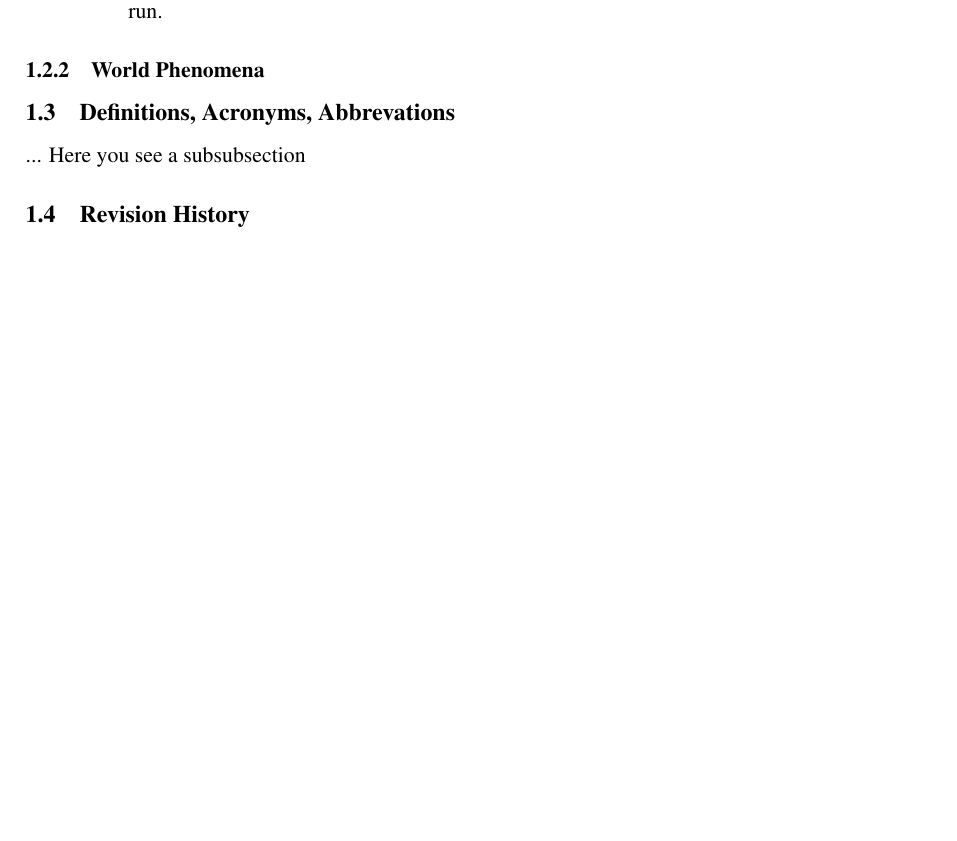
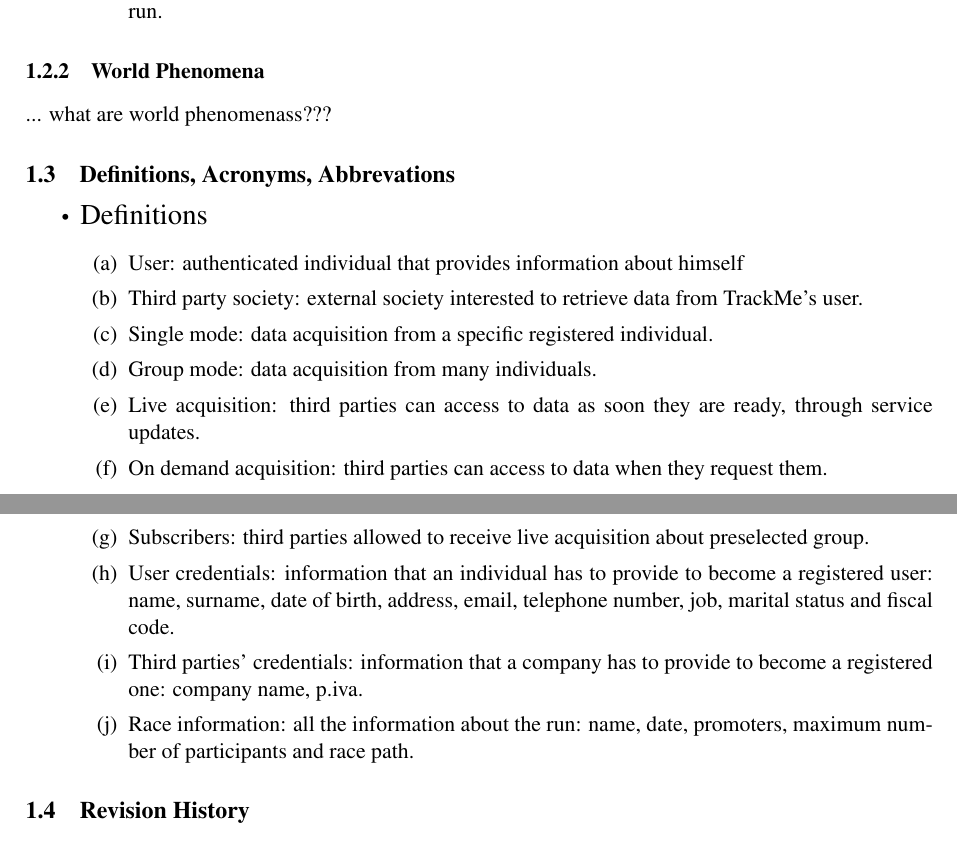
Before and after one commit to lucaalessandrelli/trackme, a LaTeX document (LaTeXFolder/main.tex, which reads LaTeXFolder/Files/introduction.tex): part of page 5 of 12 before the commit and two parts of pages 5 and 6 of 13 after it, the two joined at a grey line, cut so that both start at the same text, the shorter picture padded with empty space. Compiled offline with pdfLaTeX; a LaTeX package or settings file that is missing is left out.

Commit message:
Definitions latex update

```diff
--- a/LaTeXFolder/Files/introduction.tex
+++ b/LaTeXFolder/Files/introduction.tex
@@ -29,10 +29,28 @@
 	\end{enumerate}
 \end{enumerate}
 
+\subsubsection{World Phenomena}
+... what are world phenomenass???
 
-\subsubsection{World Phenomena}
 \subsection{Definitions, Acronyms, Abbrevations}
-... Here you see a subsubsection
+
+\begin{enumerate}
+\item[•] {\Large Definitions}
+	\begin{enumerate}
+		\item User: authenticated individual that provides information about himself
+		\item Third party society: external society interested to retrieve data from 					TrackMe's user.
+		\item Single mode: data acquisition from a specific registered individual.
+		\item Group mode: data acquisition from many individuals.
+		\item Live acquisition: third parties can access to data as soon they are ready, 				through service updates.
+		\item On demand acquisition: third parties can access to data when they request 				them.
+		\item Subscribers: third parties allowed to receive live acquisition about 						preselected	group.
+		\item User credentials: information that an individual has to provide to become a 				registered user: name, surname, date of birth, address, email, telephone
+			number, job, marital status and fiscal code.
+		\item Third parties’ credentials: information that a company has to provide to 					become a registered one: company name, p.iva.
+		\item Race information: all the information about the run: name, date, promoters, 				maximum number of participants and race path.
+	\end{enumerate}
+\end{enumerate}
+
 \subsection{Revision History}
 ... Here you see a subsubsection
 \subsection{Reference Documents}
```
Also changed, not shown: LaTeXFolder/main.pdf, LaTeXFolder/Files/introduction.tex (10 more changed lines), 6 other files.
